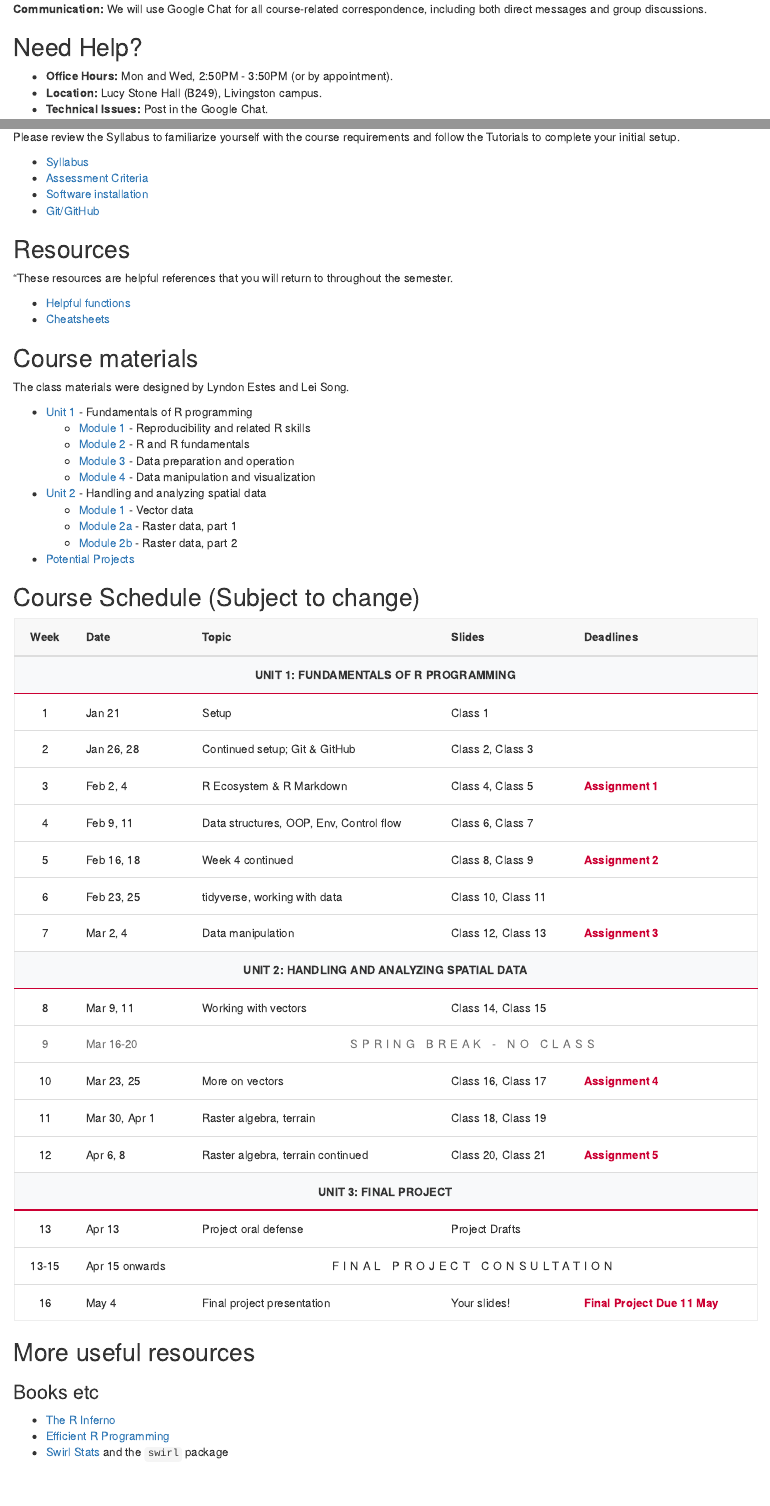
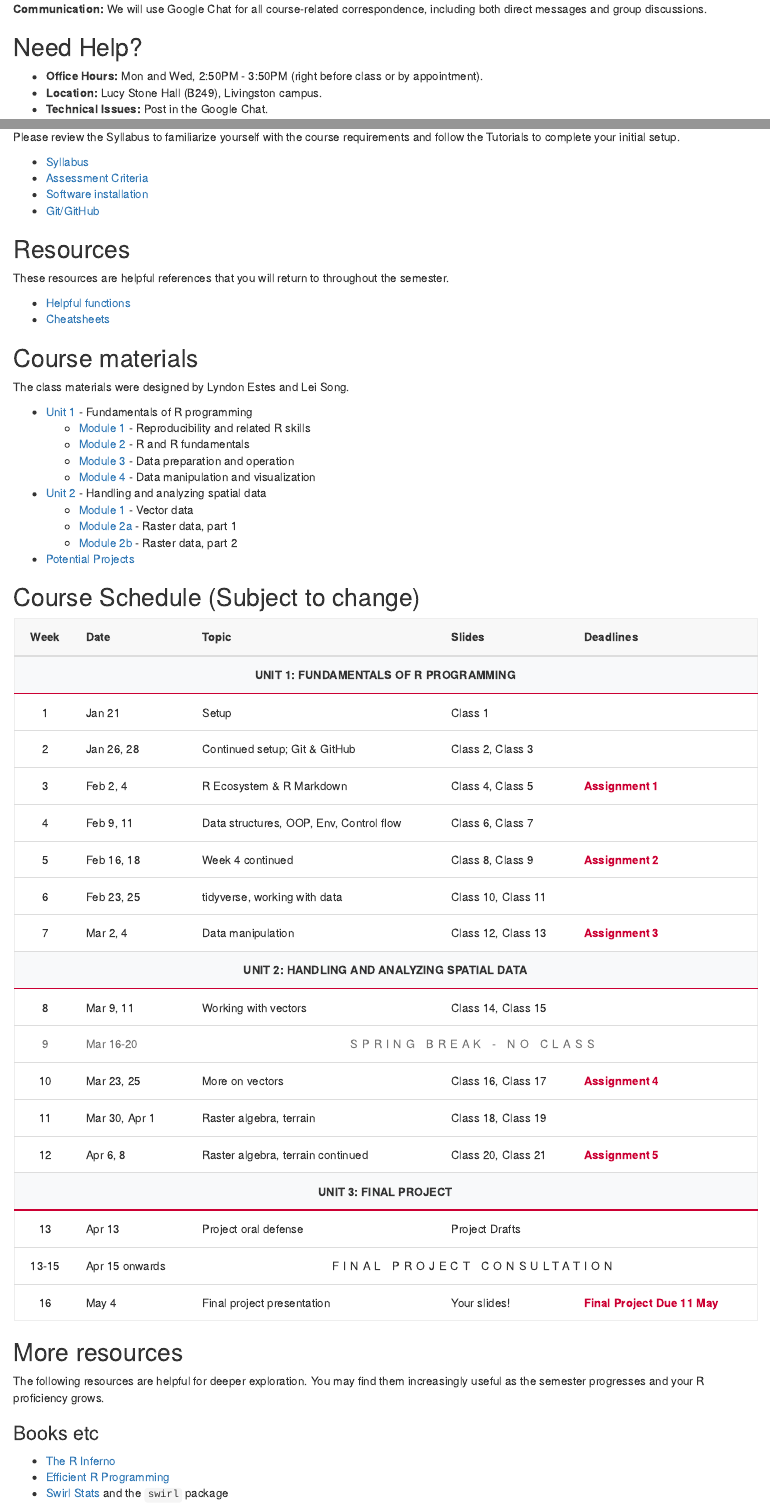
Before and after one commit to SSELP/sdawr, an R Markdown document (docs/index.Rmd): the page in a window 1100 px wide, from 300 px down, and a second part further down, joined at a grey line. Rendered offline with R 4.5, knitr and Pandoc, with nearby package versions.

Commit message:
Update index again

```diff
--- a/docs/index.Rmd
+++ b/docs/index.Rmd
@@ -38,7 +38,7 @@ output: html_document
 
 ## Need Help?
 
-* **Office Hours:** Mon and Wed, 2:50PM - 3:50PM (or by appointment).
+* **Office Hours:** Mon and Wed, 2:50PM - 3:50PM (right before class or by appointment).
 * **Location:** Lucy Stone Hall (B249), Livingston campus.
 * **Technical Issues:** Post in the Google Chat.
 
@@ -53,7 +53,7 @@ Please review the Syllabus to familiarize yourself with the course requirements
 
 ## Resources
 
-"These resources are helpful references that you will return to throughout the semester.
+These resources are helpful references that you will return to throughout the semester.
 
 -   [Helpful functions](helpful_functions.html)
 -   [Cheatsheets](cheatsheets.html)
@@ -200,7 +200,10 @@ The class materials were designed by Lyndon Estes and Lei Song.
   </tbody>
 </table>
 
-## More useful resources
+## More resources
+
+The following resources are helpful for deeper exploration. You may find them increasingly useful as the semester progresses and your R proficiency grows.
+
 ### Books etc
 - [The R Inferno](http://www.burns-stat.com/pages/Tutor/R_inferno.pdf)
 - [Efficient R Programming](https://csgillespie.github.io/efficientR/index.html#building-the-book)
```
Also changed, not shown: 1 other file.
